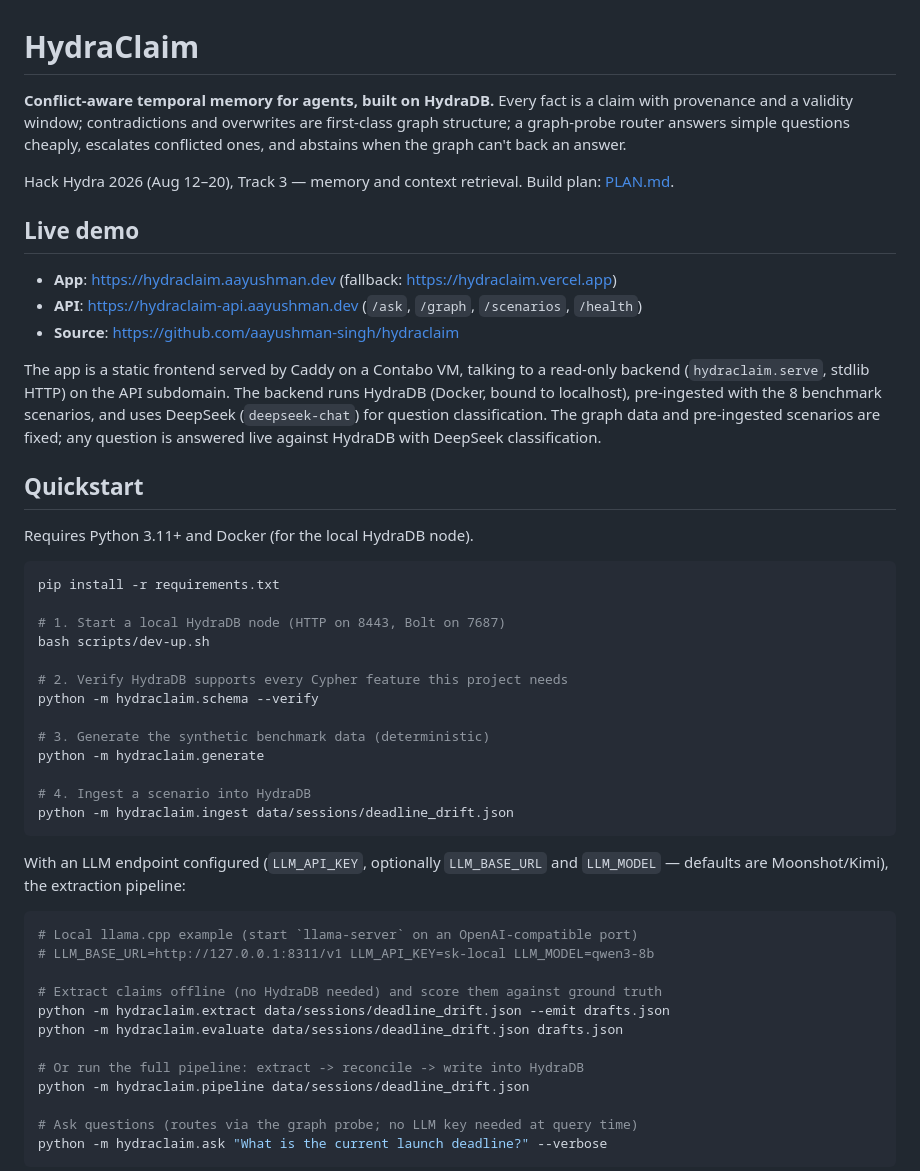
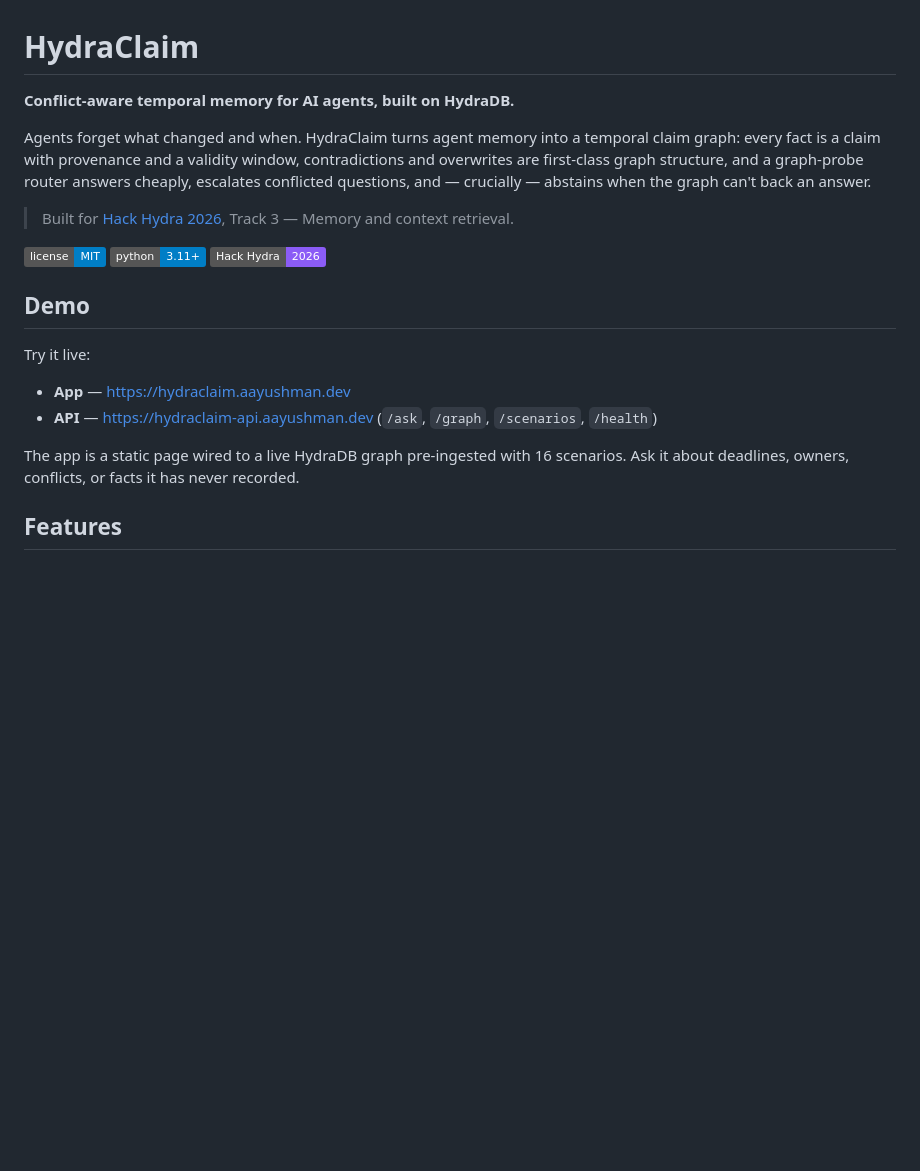
Before and after one commit to aayushman-singh/hydraclaim, a Markdown page: README.md, the part around one of its changes. Rendered like a GitHub page; badges without logos; blank space fills up the shorter version.

````diff
--- a/README.md
+++ b/README.md
@@ -1,62 +1,30 @@
 # HydraClaim
 
-**Conflict-aware temporal memory for agents, built on HydraDB.**
-Every fact is a claim with provenance and a validity window; contradictions
-and overwrites are first-class graph structure; a graph-probe router answers
-simple questions cheaply, escalates conflicted ones, and abstains when the
-graph can't back an answer.
+**Conflict-aware temporal memory for AI agents, built on HydraDB.**
 
-Hack Hydra 2026 (Aug 12–20), Track 3 — memory and context retrieval.
-Build plan: [PLAN.md](PLAN.md).
+Agents forget what changed and when. HydraClaim turns agent memory into a
+temporal claim graph: every fact is a claim with provenance and a validity
+window, contradictions and overwrites are first-class graph structure, and a
+graph-probe router answers cheaply, escalates conflicted questions, and —
+crucially — abstains when the graph can't back an answer.
 
-## Live demo
+> Built for [Hack Hydra 2026](https://hackhydra.com), Track 3 — Memory and
+> context retrieval.
 
-- **App**: https://hydraclaim.aayushman.dev  (fallback: https://hydraclaim.vercel.app)
-- **API**: https://hydraclaim-api.aayushman.dev  (`/ask`, `/graph`, `/scenarios`, `/health`)
-- **Source**: https://github.com/aayushman-singh/hydraclaim
+[![MIT license](https://img.shields.io/badge/license-MIT-blue.svg)](LICENSE)
+[![Python](https://img.shields.io/badge/python-3.11%2B-blue.svg)](https://www.python.org/)
+[![Hack Hydra 2026](https://img.shields.io/badge/Hack%20Hydra-2026-8b5cf6.svg)](#)
 
-The app is a static frontend served by Caddy on a Contabo VM, talking to a
-read-only backend (`hydraclaim.serve`, stdlib HTTP) on the API subdomain.
-The backend runs HydraDB (Docker, bound to localhost), pre-ingested with the
-8 benchmark scenarios, and uses DeepSeek (`deepseek-chat`) for question
-classification. The graph data and pre-ingested scenarios are fixed; any
-question is answered live against HydraDB with DeepSeek classification.
+## Demo
 
-## Quickstart
+Try it live:
 
-Requires Python 3.11+ and Docker (for the local HydraDB node).
+- **App** — https://hydraclaim.aayushman.dev
+- **API** — https://hydraclaim-api.aayushman.dev (`/ask`, `/graph`, `/scenarios`, `/health`)
 
-```bash
-pip install -r requirements.txt
+The app is a static page wired to a live HydraDB graph pre-ingested with 16
+scenarios. Ask it about deadlines, owners, conflicts, or facts it has never
+recorded.
 
-# 1. Start a local HydraDB node (HTTP on 8443, Bolt on 7687)
-bash scripts/dev-up.sh
+## Features
 
-# 2. Verify HydraDB supports every Cypher feature this project needs
-python -m hydraclaim.schema --verify
-
-# 3. Generate the synthetic benchmark data (deterministic)
-python -m hydraclaim.generate
-
-# 4. Ingest a scenario into HydraDB
-python -m hydraclaim.ingest data/sessions/deadline_drift.json
-```
-
-With an LLM endpoint configured (`LLM_API_KEY`, optionally `LLM_BASE_URL`
-and `LLM_MODEL` — defaults are Moonshot/Kimi), the extraction pipeline:
-
-```bash
-# Local llama.cpp example (start `llama-server` on an OpenAI-compatible port)
-# LLM_BASE_URL=http://127.0.0.1:8311/v1 LLM_API_KEY=sk-local LLM_MODEL=qwen3-8b
-
-# Extract claims offline (no HydraDB needed) and score them against ground truth
-python -m hydraclaim.extract data/sessions/deadline_drift.json --emit drafts.json
-python -m hydraclaim.evaluate data/sessions/deadline_drift.json drafts.json
-
-# Or run the full pipeline: extract -> reconcile -> write into HydraDB
-python -m hydraclaim.pipeline data/sessions/deadline_drift.json
-
-# Ask questions (routes via the graph probe; no LLM key needed at query time)
-python -m hydraclaim.ask "What is the current launch deadline?" --verbose
-```
-
````
Also changed, not shown: other parts of README.md (+182 -99 lines).
